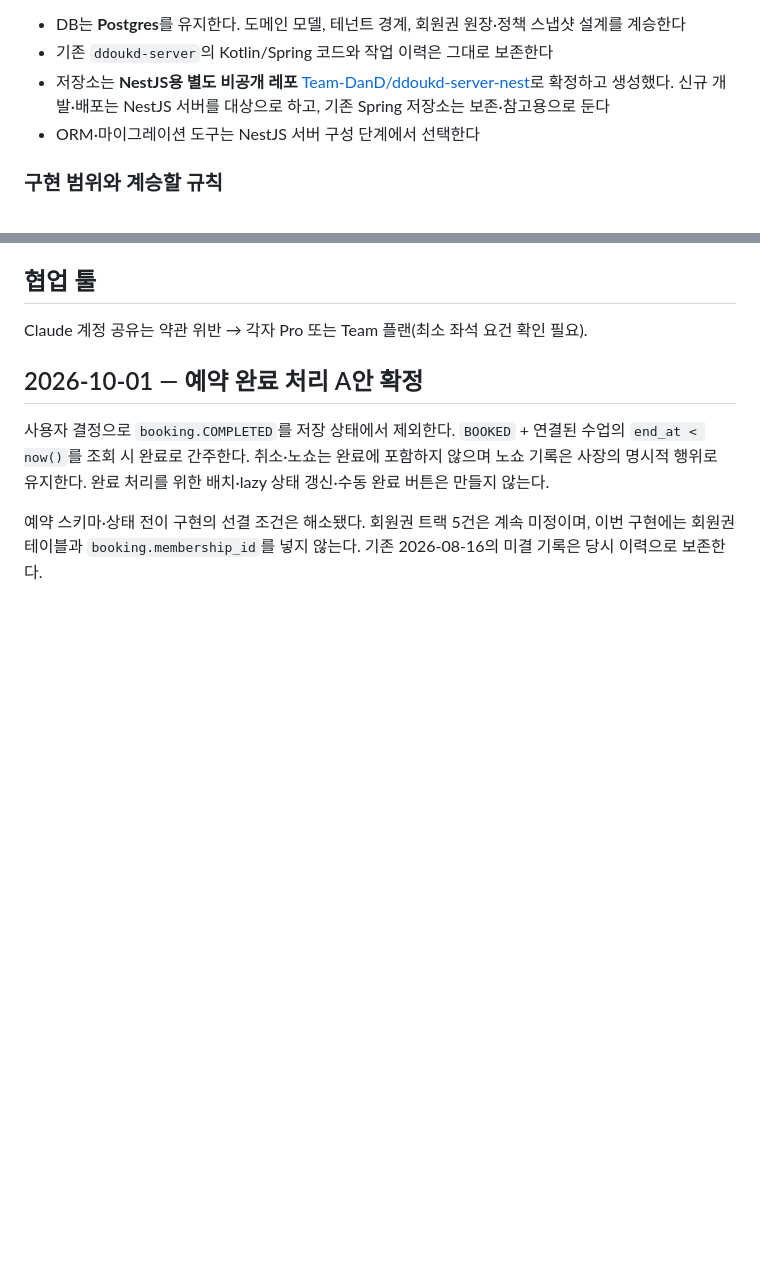
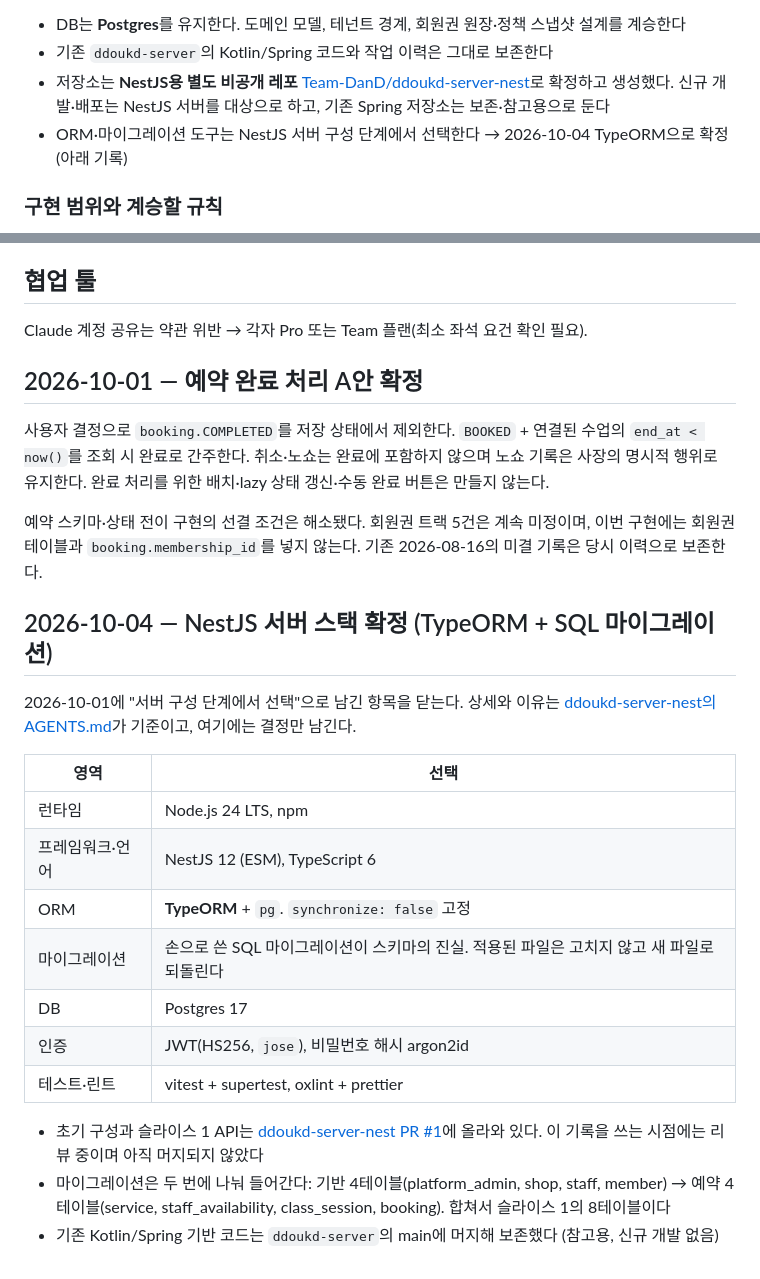
Before and after one commit to Team-DanD/ddoukd-docs, a Markdown page: decisions.md, 2 parts joined by grey strips. Drawn GitHub-style; blank space fills up the shorter version.

Commit message:
docs: NestJS 서버 구성 상태와 TypeORM 확정을 기록한다
- decisions.md에 2026-10-04 서버 스택 확정(TypeORM + SQL 마이그레이션) 추가
- README 상태·백엔드 방향·다음 액션 2번을 server-nest PR #1 기준으로 갱신
- data-model.md 다음 단계의 ORM 미정 문구 정리

Co-Authored-By: Claude Fable 5.1 <noreply@anthropic.com>

```diff
--- a/decisions.md
+++ b/decisions.md
@@ -213,7 +213,7 @@ shop-key 예약어 목록에도 `ddoukd` 추가 ([spec/tenancy.md](spec/tenancy.
 - 저장소는 **NestJS용 별도 비공개 레포**
   [Team-DanD/ddoukd-server-nest](https://github.com/Team-DanD/ddoukd-server-nest)로 확정하고 생성했다.
   신규 개발·배포는 NestJS 서버를 대상으로 하고, 기존 Spring 저장소는 보존·참고용으로 둔다
-- ORM·마이그레이션 도구는 NestJS 서버 구성 단계에서 선택한다
+- ORM·마이그레이션 도구는 NestJS 서버 구성 단계에서 선택한다 → 2026-10-04 TypeORM으로 확정 (아래 기록)
 
 ### 구현 범위와 계승할 규칙
 
@@ -241,3 +241,25 @@ Claude 계정 공유는 약관 위반 → 각자 Pro 또는 Team 플랜(최소
 예약 스키마·상태 전이 구현의 선결 조건은 해소됐다. 회원권 트랙 5건은 계속 미정이며,
 이번 구현에는 회원권 테이블과 `booking.membership_id`를 넣지 않는다.
 기존 2026-08-16의 미결 기록은 당시 이력으로 보존한다.
+
+## 2026-10-04 — NestJS 서버 스택 확정 (TypeORM + SQL 마이그레이션)
+
+2026-10-01에 "서버 구성 단계에서 선택"으로 남긴 항목을 닫는다. 상세와 이유는
+[ddoukd-server-nest의 AGENTS.md](https://github.com/Team-DanD/ddoukd-server-nest/blob/main/AGENTS.md)가 기준이고,
+여기에는 결정만 남긴다.
+
+| 영역 | 선택 |
+|------|------|
+| 런타임 | Node.js 24 LTS, npm |
+| 프레임워크·언어 | NestJS 12 (ESM), TypeScript 6 |
+| ORM | **TypeORM** + `pg`. `synchronize: false` 고정 |
+| 마이그레이션 | 손으로 쓴 SQL 마이그레이션이 스키마의 진실. 적용된 파일은 고치지 않고 새 파일로 되돌린다 |
+| DB | Postgres 17 |
+| 인증 | JWT(HS256, `jose`), 비밀번호 해시 argon2id |
+| 테스트·린트 | vitest + supertest, oxlint + prettier |
+
+- 초기 구성과 슬라이스 1 API는 [ddoukd-server-nest PR #1](https://github.com/Team-DanD/ddoukd-server-nest/pull/1)에
+  올라와 있다. 이 기록을 쓰는 시점에는 리뷰 중이며 아직 머지되지 않았다
+- 마이그레이션은 두 번에 나눠 들어간다: 기반 4테이블(platform_admin, shop, staff, member) →
+  예약 4테이블(service, staff_availability, class_session, booking). 합쳐서 슬라이스 1의 8테이블이다
+- 기존 Kotlin/Spring 기반 코드는 `ddoukd-server`의 main에 머지해 보존했다 (참고용, 신규 개발 없음)
```
Also changed, not shown: README.md (+4 -3 lines), spec/data-model.md (+1 -1 lines).
